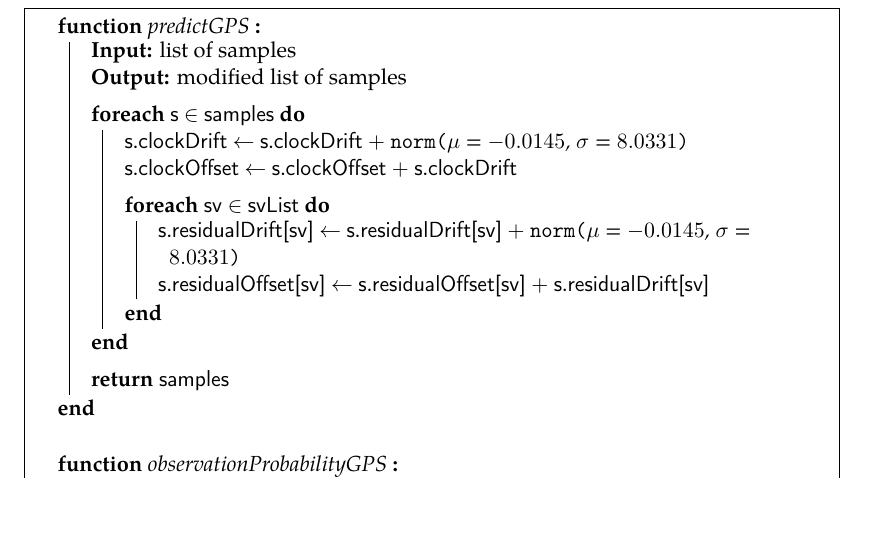
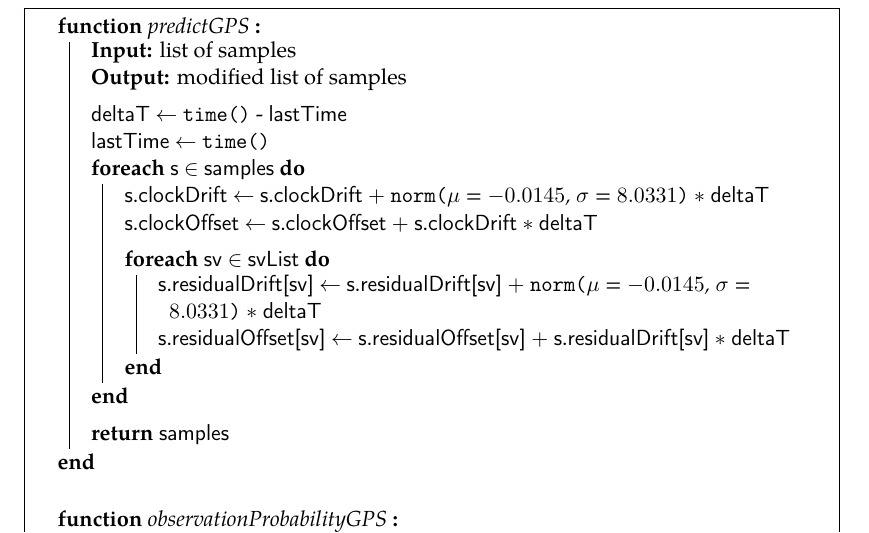
Before and after one commit to bluecube/thesis, a LaTeX thesis (text/thesis.tex, which reads text/tex/gps-and-mcl.tex): part of page 42 of 63, cut so that both start at the same text, the shorter picture padded with empty space. Compiled offline with pdfLaTeX.

Commit message:
text: Fix in measurement domain algorithm prediction step

```diff
--- a/text/tex/gps-and-mcl.tex
+++ b/text/tex/gps-and-mcl.tex
@@ -234,12 +234,15 @@ Normal distribution (???)
     \SetKwFunction{normpdf}{normpdf}
     \SetKwFunction{tropoDelay}{tropoDelay}
     \SetKwFunction{ionoDelay}{ionoDelay}
+    \SetKwFunction{time}{time}
 
     \SetKwData{samples}{samples}
     \SetKwData{sample}{s}
     \SetKwData{samplex}{sample}
 
 
+    \SetKwData{deltaT}{deltaT}
+    \SetKwData{lastTime}{lastTime}
     \SetKwData{clockDrift}{clockDrift}
     \SetKwData{clockOffset}{clockOffset}
     \SetKwArray{residualDrift}{residualDrift}
@@ -265,14 +268,16 @@ Normal distribution (???)
         \KwIn{list of samples}
         \KwOut{modified list of samples}
         \BlankLine
+        \deltaT \assign \time{} - \lastTime\;
+        \lastTime \assign \time{}\;
         \ForEach{\sample \(\in\) \samples}{
-            \sample.\clockDrift \assign \sample.\clockDrift \(+\) \norm{\(\mu\) = \num{-0.0145}, \(\sigma\) = \num{8.0331}}\;
-            \sample.\clockOffset \assign \sample.\clockOffset \(+\) \sample.\clockDrift\;
+            \sample.\clockDrift \assign \sample.\clockDrift \(+\) \norm{\(\mu\) = \num{-0.0145}, \(\sigma\) = \num{8.0331}} \(*\) \deltaT\;
+            \sample.\clockOffset \assign \sample.\clockOffset \(+\) \sample.\clockDrift \(*\) \deltaT\;
 
             \BlankLine
             \ForEach{\sv \(\in\) \svs}{
-                \sample.\residualDrift{\sv} \assign \sample.\residualDrift{\sv} \(+\) \norm{\(\mu\) = \num{-0.0145}, \(\sigma\) = \num{8.0331}}\;
-                \sample.\residualOffset{\sv} \assign \sample.\residualOffset{\sv} \(+\) \sample.\residualDrift{\sv}\;
+                \sample.\residualDrift{\sv} \assign \sample.\residualDrift{\sv} \(+\) \norm{\(\mu\) = \num{-0.0145}, \(\sigma\) = \num{8.0331}} \(*\) \deltaT\;
+                \sample.\residualOffset{\sv} \assign \sample.\residualOffset{\sv} \(+\) \sample.\residualDrift{\sv} \(*\) \deltaT\;
             }
         }
         \BlankLine
```
